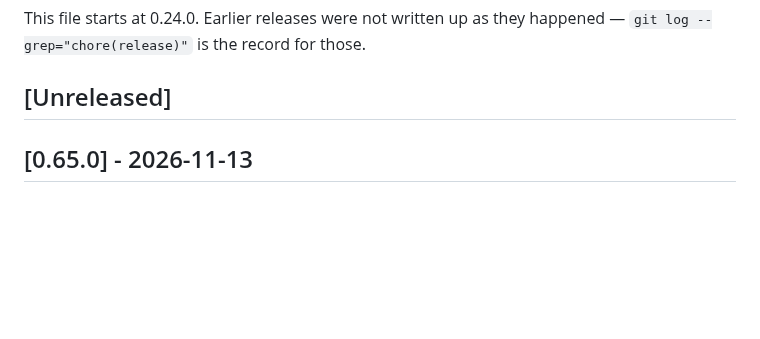
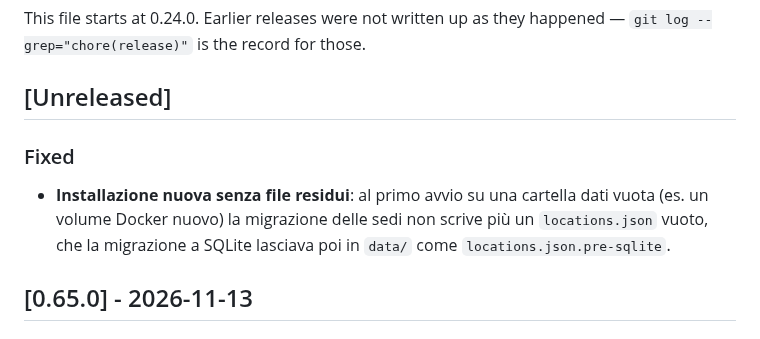
Before and after one commit to Claudio-Vidhi/SentinelNet, a Markdown page: CHANGELOG.md, the part around the change. Drawn GitHub-style; blank space fills up the shorter version.

Commit message:
docs(changelog): fresh-install migration fix
Co-Authored-By: Claude Opus 5.5 <noreply@anthropic.com>

```diff
--- a/CHANGELOG.md
+++ b/CHANGELOG.md
@@ -9,6 +9,13 @@ This file starts at 0.24.0. Earlier releases were not written up as they
 happened — `git log --grep="chore(release)"` is the record for those.
 
 ## [Unreleased]
+
+### Fixed
+
+- **Installazione nuova senza file residui**: al primo avvio su una cartella
+  dati vuota (es. un volume Docker nuovo) la migrazione delle sedi non scrive
+  più un `locations.json` vuoto, che la migrazione a SQLite lasciava poi in
+  `data/` come `locations.json.pre-sqlite`.
 
 ## [0.65.0] - 2026-11-13
 
```
